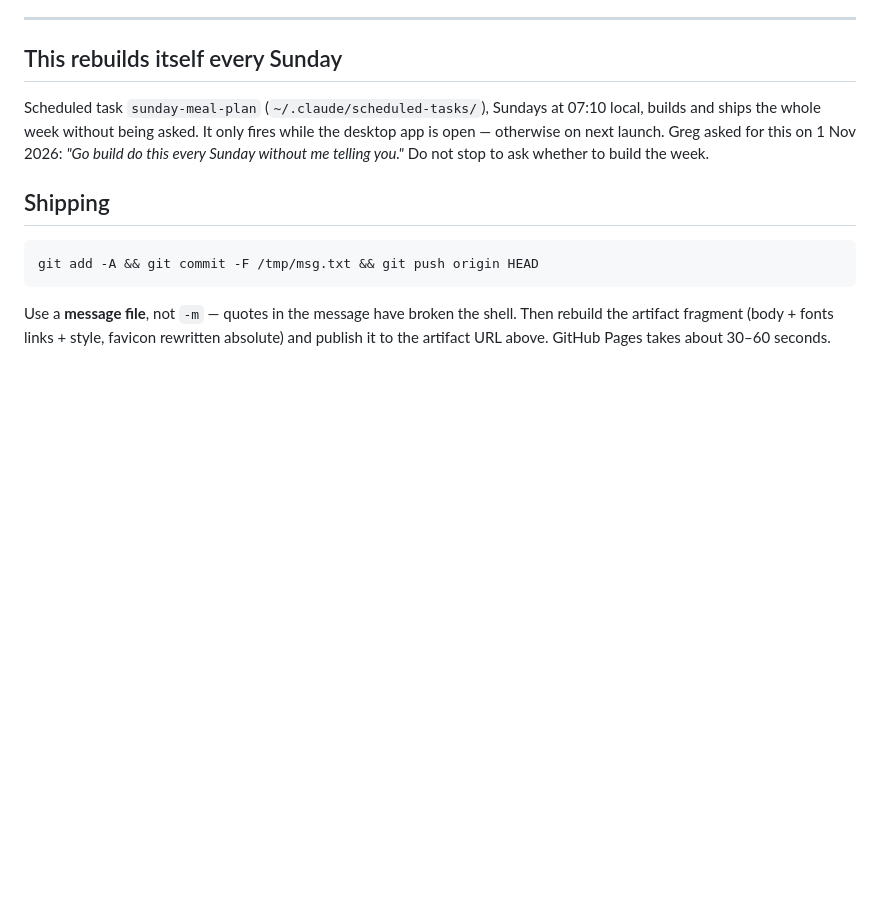
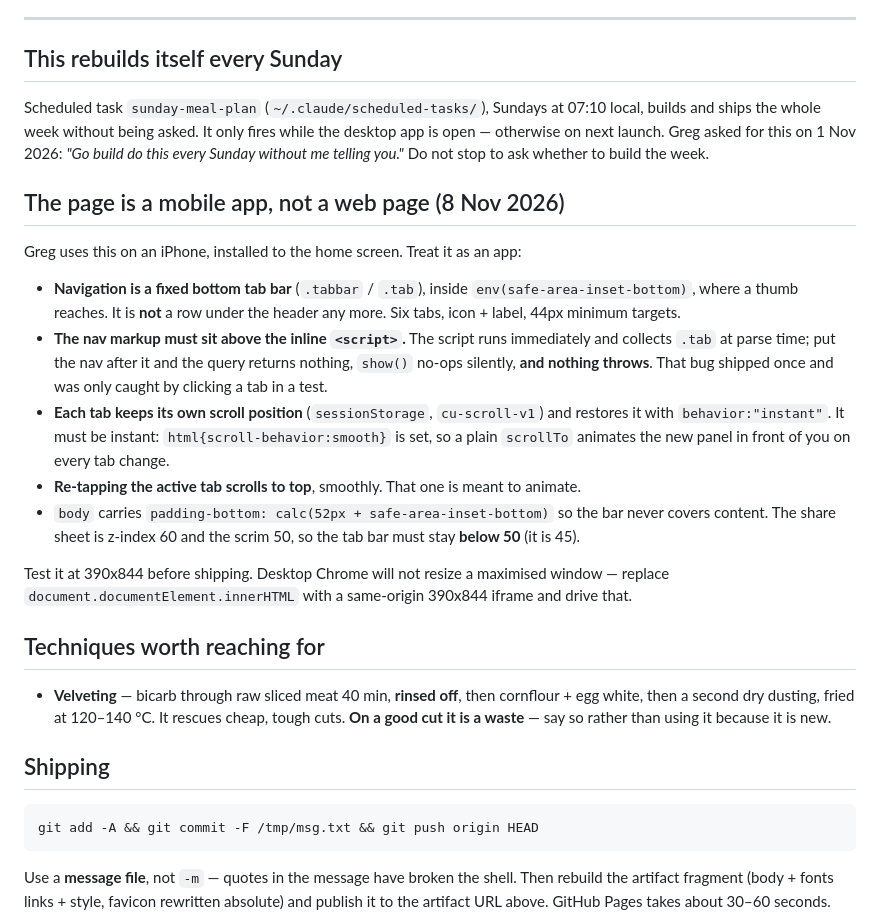
Before and after one commit to arockonalens/mealplan, a Markdown page: CLAUDE.md, the part around the change. Rendered like a GitHub page; blank space fills up the shorter version.

````diff
--- a/CLAUDE.md
+++ b/CLAUDE.md
@@ -135,6 +135,38 @@ fires while the desktop app is open — otherwise on next launch. Greg asked
 for this on 1 Nov 2026: *"Go build do this every Sunday without me telling
 you."* Do not stop to ask whether to build the week.
 
+## The page is a mobile app, not a web page (8 Nov 2026)
+
+Greg uses this on an iPhone, installed to the home screen. Treat it as an app:
+
+- **Navigation is a fixed bottom tab bar** (`.tabbar` / `.tab`), inside
+  `env(safe-area-inset-bottom)`, where a thumb reaches. It is **not** a row
+  under the header any more. Six tabs, icon + label, 44px minimum targets.
+- **The nav markup must sit above the inline `<script>`.** The script runs
+  immediately and collects `.tab` at parse time; put the nav after it and the
+  query returns nothing, `show()` no-ops silently, **and nothing throws**.
+  That bug shipped once and was only caught by clicking a tab in a test.
+- **Each tab keeps its own scroll position** (`sessionStorage`,
+  `cu-scroll-v1`) and restores it with `behavior:"instant"`. It must be
+  instant: `html{scroll-behavior:smooth}` is set, so a plain `scrollTo`
+  animates the new panel in front of you on every tab change.
+- **Re-tapping the active tab scrolls to top**, smoothly. That one is meant
+  to animate.
+- `body` carries `padding-bottom: calc(52px + safe-area-inset-bottom)` so the
+  bar never covers content. The share sheet is z-index 60 and the scrim 50,
+  so the tab bar must stay **below 50** (it is 45).
+
+Test it at 390x844 before shipping. Desktop Chrome will not resize a
+maximised window — replace `document.documentElement.innerHTML` with a
+same-origin 390x844 iframe and drive that.
+
+## Techniques worth reaching for
+
+- **Velveting** — bicarb through raw sliced meat 40 min, **rinsed off**,
+  then cornflour + egg white, then a second dry dusting, fried at 120–140 °C.
+  It rescues cheap, tough cuts. **On a good cut it is a waste** — say so
+  rather than using it because it is new.
+
 ## Shipping
 
 ```bash
````
Also changed, not shown: INSPIRATION.md (+23 -5 lines).
